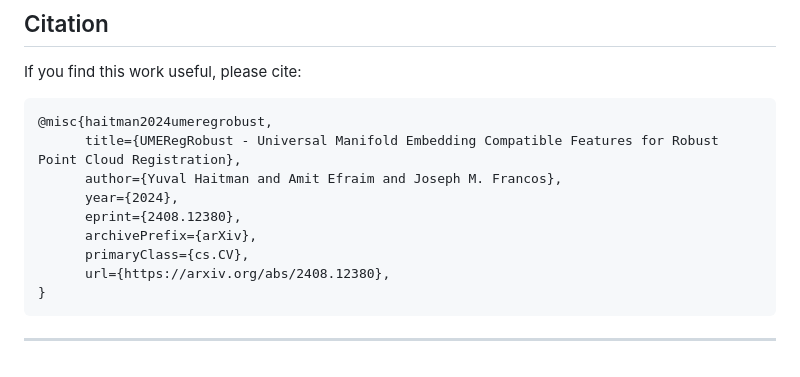
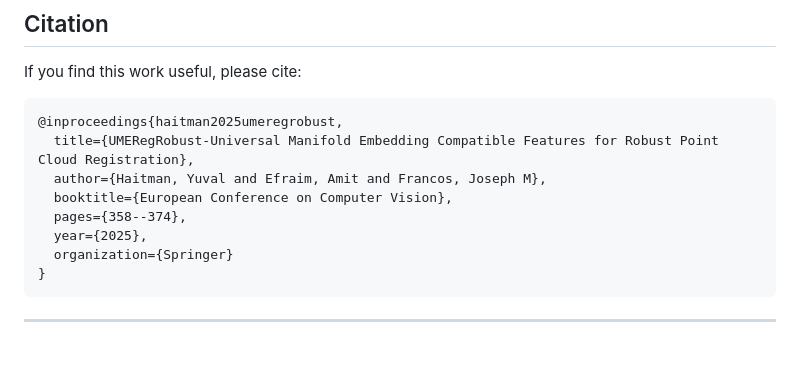
Before and after one commit to yuvalH9/UMERegRobust, a Markdown page: README.md, the part around the change. GitHub-like rendering.

Commit message:
Update README.md
Update paper bibtex

````diff
--- a/README.md
+++ b/README.md
@@ -241,14 +241,13 @@ respectively.
 ## Citation
 If you find this work useful, please cite:
 ```bibtex
-@misc{haitman2024umeregrobust,
-      title={UMERegRobust - Universal Manifold Embedding Compatible Features for Robust Point Cloud Registration},
-      author={Yuval Haitman and Amit Efraim and Joseph M. Francos},
-      year={2024},
-      eprint={2408.12380},
-      archivePrefix={arXiv},
-      primaryClass={cs.CV},
-      url={https://arxiv.org/abs/2408.12380},
+@inproceedings{haitman2025umeregrobust,
+  title={UMERegRobust-Universal Manifold Embedding Compatible Features for Robust Point Cloud Registration},
+  author={Haitman, Yuval and Efraim, Amit and Francos, Joseph M},
+  booktitle={European Conference on Computer Vision},
+  pages={358--374},
+  year={2025},
+  organization={Springer}
 }
 ```
 <hr>
````
